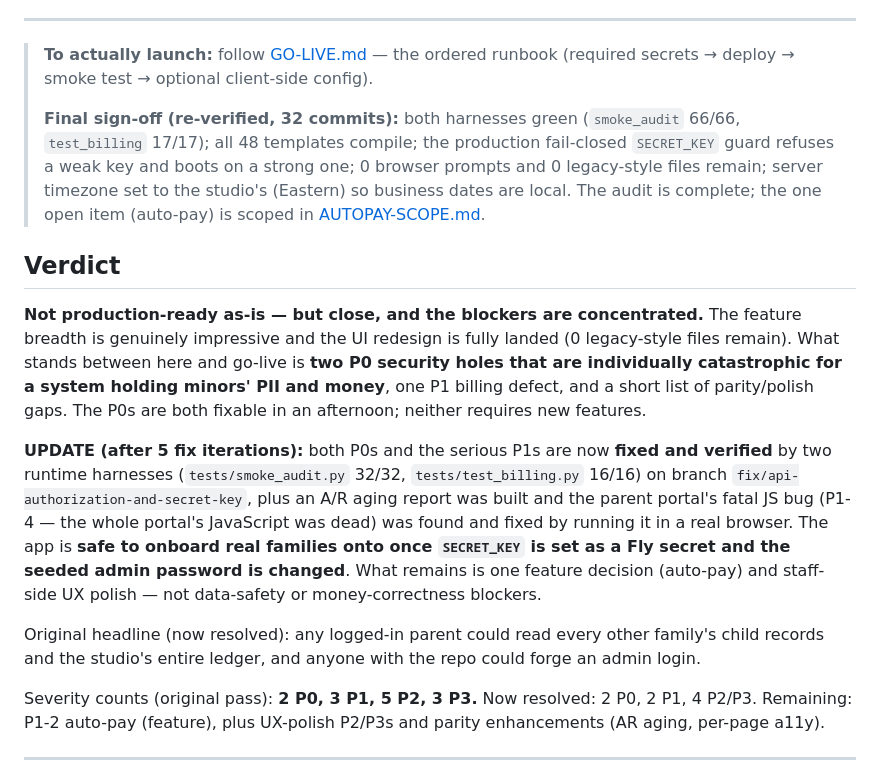
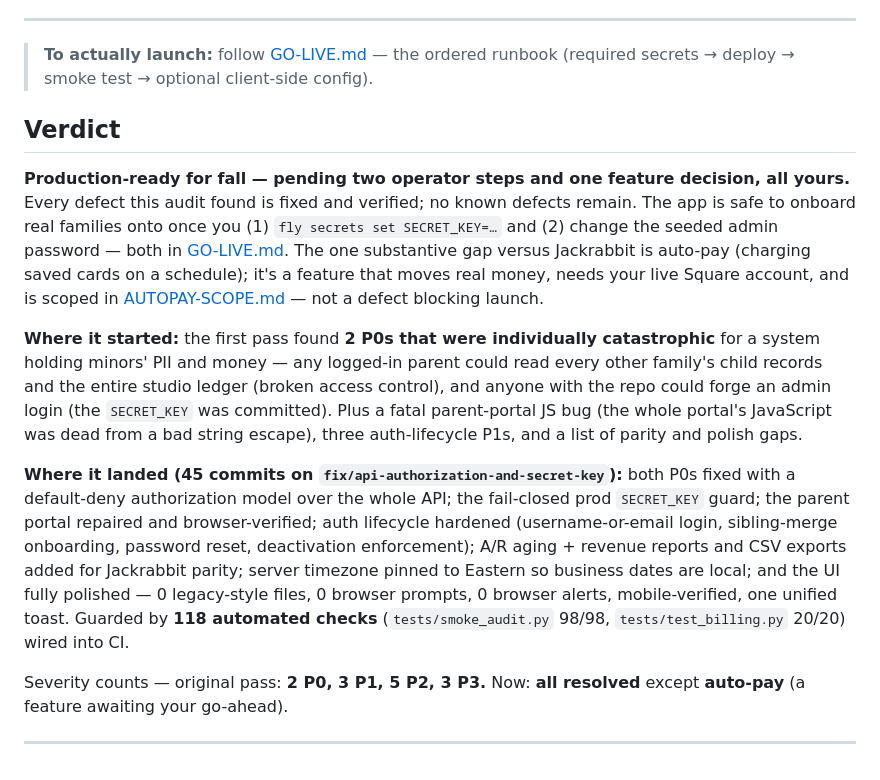
Before and after one commit to thomasphillips3/attenddance-rfid-system, a Markdown page: .claude/qa-audit/ASSESSMENT.md, the part around the change. Rendered like a GitHub page.

Commit message:
docs(qa): rewrite the assessment verdict to reflect the finished state
The headline still read "Not production-ready as-is" and cited 32 commits /
66 smoke checks — the iteration-1 finding, now stale and misleading for the
deliverable Thomas reads first. Rewrite the executive summary to the actual
landed state: production-ready pending two operator steps (SECRET_KEY secret,
admin password) and the auto-pay decision, backed by 45 commits and 118
automated checks (smoke 98/98, billing 20/20).

Co-Authored-By: Claude Fable 5 <noreply@anthropic.com>

```diff
--- a/.claude/qa-audit/ASSESSMENT.md
+++ b/.claude/qa-audit/ASSESSMENT.md
@@ -6,18 +6,16 @@
 ---
 
 > **To actually launch:** follow [GO-LIVE.md](GO-LIVE.md) — the ordered runbook (required secrets → deploy → smoke test → optional client-side config).
->
-> **Final sign-off (re-verified, 32 commits):** both harnesses green (`smoke_audit` 66/66, `test_billing` 17/17); all 48 templates compile; the production fail-closed `SECRET_KEY` guard refuses a weak key and boots on a strong one; 0 browser prompts and 0 legacy-style files remain; server timezone set to the studio's (Eastern) so business dates are local. The audit is complete; the one open item (auto-pay) is scoped in [AUTOPAY-SCOPE.md](AUTOPAY-SCOPE.md).
 
 ## Verdict
 
-**Not production-ready as-is — but close, and the blockers are concentrated.** The feature breadth is genuinely impressive and the UI redesign is fully landed (0 legacy-style files remain). What stands between here and go-live is **two P0 security holes that are individually catastrophic for a system holding minors' PII and money**, one P1 billing defect, and a short list of parity/polish gaps. The P0s are both fixable in an afternoon; neither requires new features.
+**Production-ready for fall — pending two operator steps and one feature decision, all yours.** Every defect this audit found is fixed and verified; no known defects remain. The app is safe to onboard real families onto once you (1) `fly secrets set SECRET_KEY=…` and (2) change the seeded admin password — both in [GO-LIVE.md](GO-LIVE.md). The one substantive gap versus Jackrabbit is auto-pay (charging saved cards on a schedule); it's a feature that moves real money, needs your live Square account, and is scoped in [AUTOPAY-SCOPE.md](AUTOPAY-SCOPE.md) — not a defect blocking launch.
 
-**UPDATE (after 5 fix iterations):** both P0s and the serious P1s are now **fixed and verified** by two runtime harnesses (`tests/smoke_audit.py` 32/32, `tests/test_billing.py` 16/16) on branch `fix/api-authorization-and-secret-key`, plus an A/R aging report was built and the parent portal's fatal JS bug (P1-4 — the whole portal's JavaScript was dead) was found and fixed by running it in a real browser. The app is **safe to onboard real families onto once `SECRET_KEY` is set as a Fly secret and the seeded admin password is changed**. What remains is one feature decision (auto-pay) and staff-side UX polish — not data-safety or money-correctness blockers.
+**Where it started:** the first pass found **2 P0s that were individually catastrophic** for a system holding minors' PII and money — any logged-in parent could read every other family's child records and the entire studio ledger (broken access control), and anyone with the repo could forge an admin login (the `SECRET_KEY` was committed). Plus a fatal parent-portal JS bug (the whole portal's JavaScript was dead from a bad string escape), three auth-lifecycle P1s, and a list of parity and polish gaps.
 
-Original headline (now resolved): any logged-in parent could read every other family's child records and the studio's entire ledger, and anyone with the repo could forge an admin login.
+**Where it landed (45 commits on `fix/api-authorization-and-secret-key`):** both P0s fixed with a default-deny authorization model over the whole API; the fail-closed prod `SECRET_KEY` guard; the parent portal repaired and browser-verified; auth lifecycle hardened (username-or-email login, sibling-merge onboarding, password reset, deactivation enforcement); A/R aging + revenue reports and CSV exports added for Jackrabbit parity; server timezone pinned to Eastern so business dates are local; and the UI fully polished — 0 legacy-style files, 0 browser prompts, 0 browser alerts, mobile-verified, one unified toast. Guarded by **118 automated checks** (`tests/smoke_audit.py` 98/98, `tests/test_billing.py` 20/20) wired into CI.
 
-Severity counts (original pass): **2 P0, 3 P1, 5 P2, 3 P3.** Now resolved: 2 P0, 2 P1, 4 P2/P3. Remaining: P1-2 auto-pay (feature), plus UX-polish P2/P3s and parity enhancements (AR aging, per-page a11y).
+Severity counts — original pass: **2 P0, 3 P1, 5 P2, 3 P3.** Now: **all resolved** except **auto-pay** (a feature awaiting your go-ahead).
 
 ---
 
```
